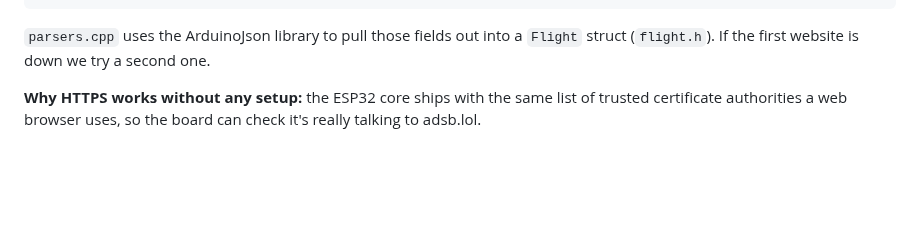
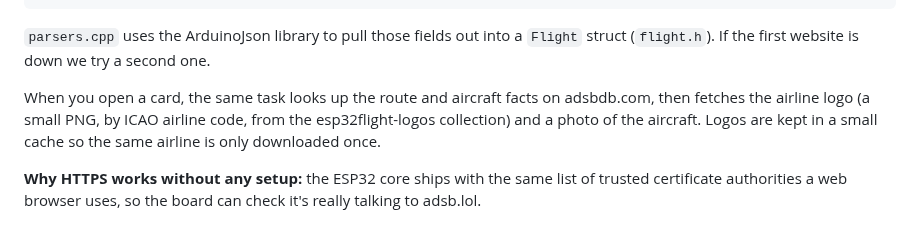
Before and after one commit to mcconnellcs/AirTraffic, a Markdown page: docs/05-how-it-works.md, the part around the change. GitHub-like rendering; blank space fills up the shorter version.

```diff
--- a/docs/05-how-it-works.md
+++ b/docs/05-how-it-works.md
@@ -51,6 +51,11 @@ The reply is **JSON**, a text format that looks like this:
 
 `parsers.cpp` uses the ArduinoJson library to pull those fields out into a
 `Flight` struct (`flight.h`). If the first website is down we try a second one.
+
+When you open a card, the same task looks up the route and aircraft facts on
+adsbdb.com, then fetches the airline logo (a small PNG, by ICAO airline code,
+from the esp32flight-logos collection) and a photo of the aircraft. Logos are
+kept in a small cache so the same airline is only downloaded once.
 
 **Why HTTPS works without any setup:** the ESP32 core ships with the same list
 of trusted certificate authorities a web browser uses, so the board can check
```
Also changed, not shown: README.md (+4 -2 lines), docs/06-level-up-missions.md (+3 -2 lines), docs/images/flight-card.png, 8 other files.
